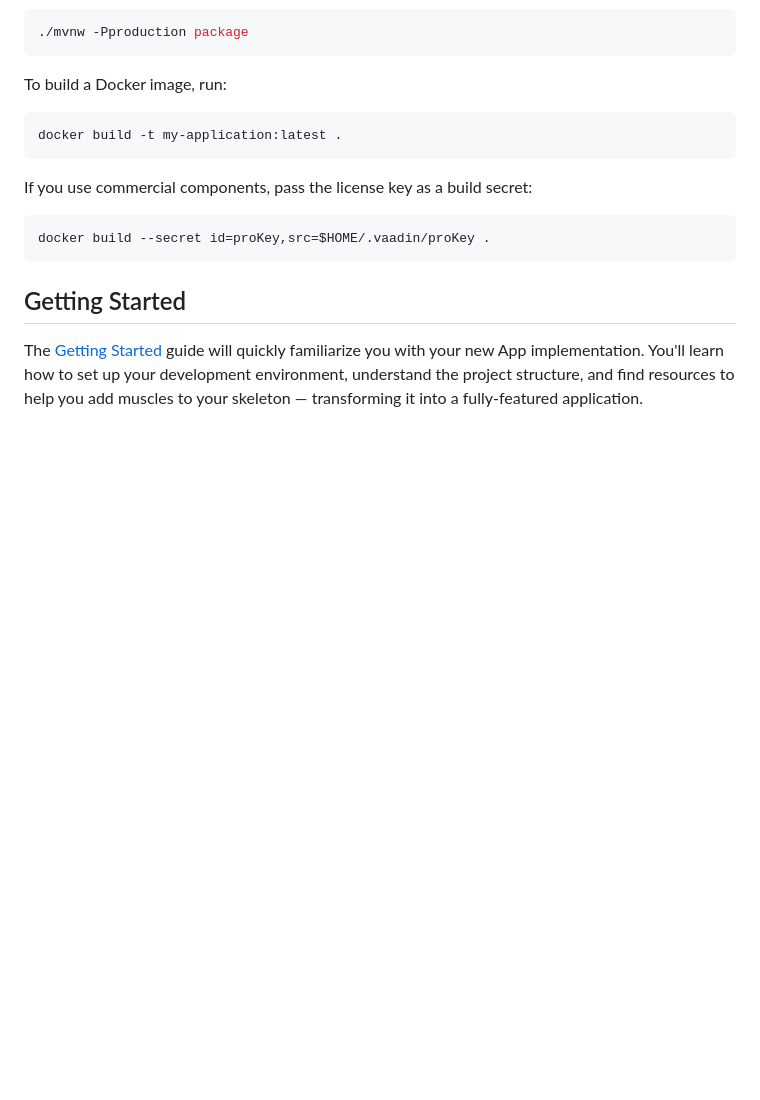
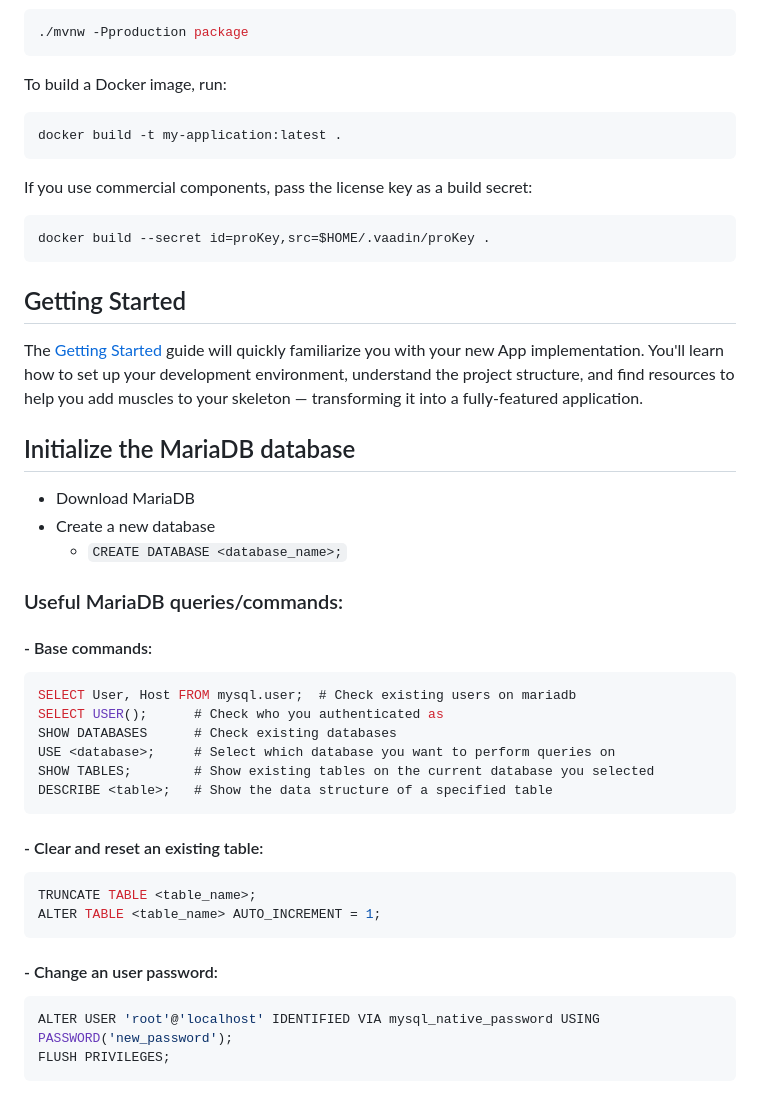
Before and after one commit to LEI-122123/Semana-3-TO-DO, a Markdown page: README.md, the part around the change. Drawn GitHub-style; blank space fills up the shorter version.

Commit message:
Add MariaDB instructions at bottom of readme.md

````diff
--- a/README.md
+++ b/README.md
@@ -94,3 +94,34 @@ The [Getting Started](https://vaadin.com/docs/latest/getting-started) guide will
 App implementation. You'll learn how to set up your development environment, understand the project
 structure, and find resources to help you add muscles to your skeleton — transforming it into a fully-featured
 application.
+
+
+## Initialize the MariaDB database
+
+- Download MariaDB
+- Create a new database
+  - `CREATE DATABASE <database_name>;`
+
+### Useful MariaDB queries/commands:
+
+#### - Base commands:
+```mysql
+SELECT User, Host FROM mysql.user;  # Check existing users on mariadb
+SELECT USER();      # Check who you authenticated as
+SHOW DATABASES      # Check existing databases
+USE <database>;     # Select which database you want to perform queries on
+SHOW TABLES;        # Show existing tables on the current database you selected
+DESCRIBE <table>;   # Show the data structure of a specified table
+```
+
+#### - Clear and reset an existing table:
+```mysql
+TRUNCATE TABLE <table_name>;
+ALTER TABLE <table_name> AUTO_INCREMENT = 1;
+```
+
+#### - Change an user password:
+```mysql
+ALTER USER 'root'@'localhost' IDENTIFIED VIA mysql_native_password USING PASSWORD('new_password');
+FLUSH PRIVILEGES;
+```
````
